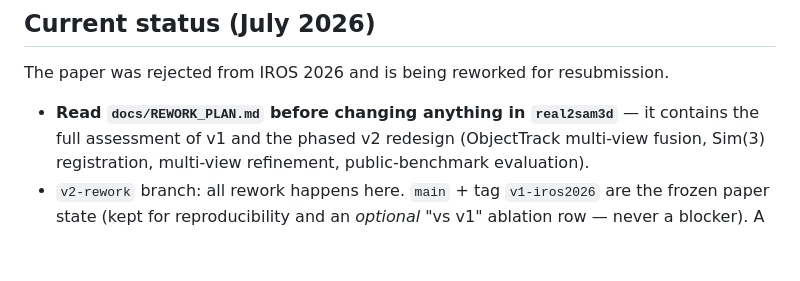
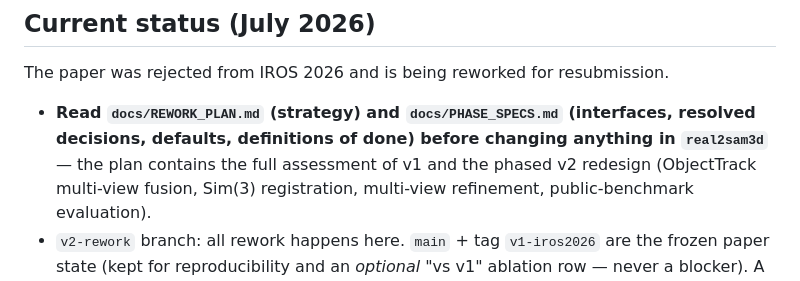
Before and after one commit to grasp-lyrl/Real2USD, a Markdown page: CLAUDE.md, the part around the change. GitHub-like rendering; blank space fills up the shorter version.

```diff
--- a/CLAUDE.md
+++ b/CLAUDE.md
@@ -9,7 +9,9 @@ register it into the metric scene (ICP) → reconcile and export USD/GLB.
 
 The paper was rejected from IROS 2026 and is being reworked for resubmission.
 
-- **Read `docs/REWORK_PLAN.md` before changing anything in `real2sam3d`** — it contains
+- **Read `docs/REWORK_PLAN.md` (strategy) and `docs/PHASE_SPECS.md` (interfaces,
+  resolved decisions, defaults, definitions of done) before changing anything in
+  `real2sam3d`** — the plan contains
   the full assessment of v1 and the phased v2 redesign (ObjectTrack multi-view fusion,
   Sim(3) registration, multi-view refinement, public-benchmark evaluation).
 - `v2-rework` branch: all rework happens here. `main` + tag `v1-iros2026` are the frozen
```
Also changed, not shown: docs/PHASE_SPECS.md (added, +179 -0 lines).
